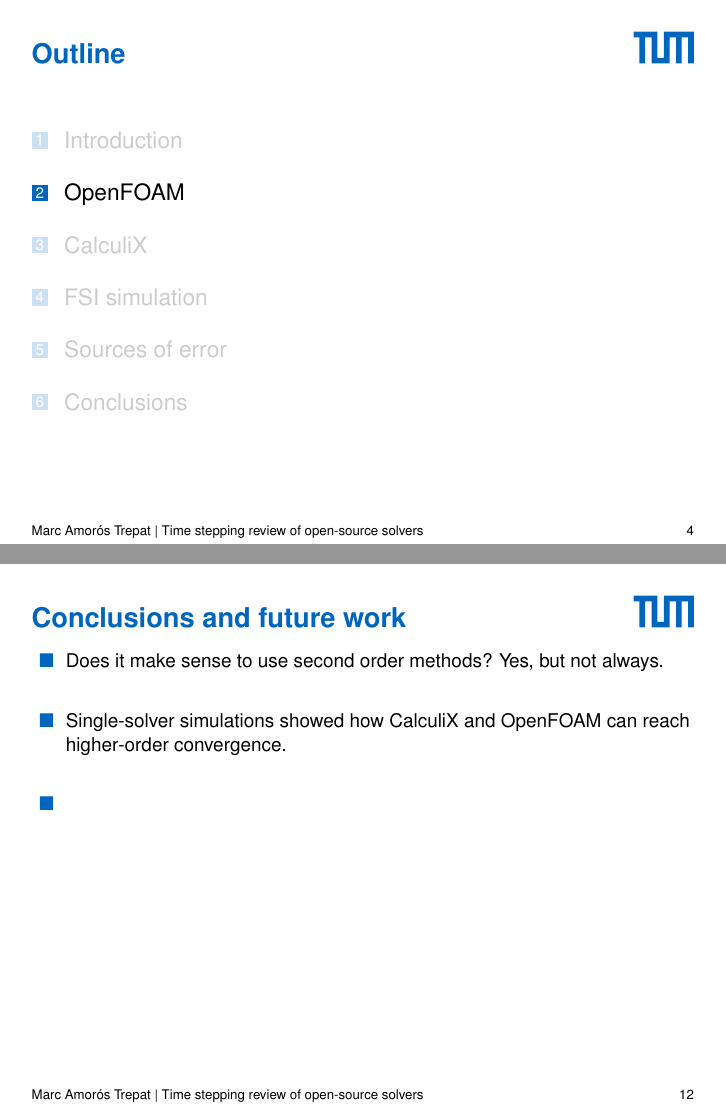
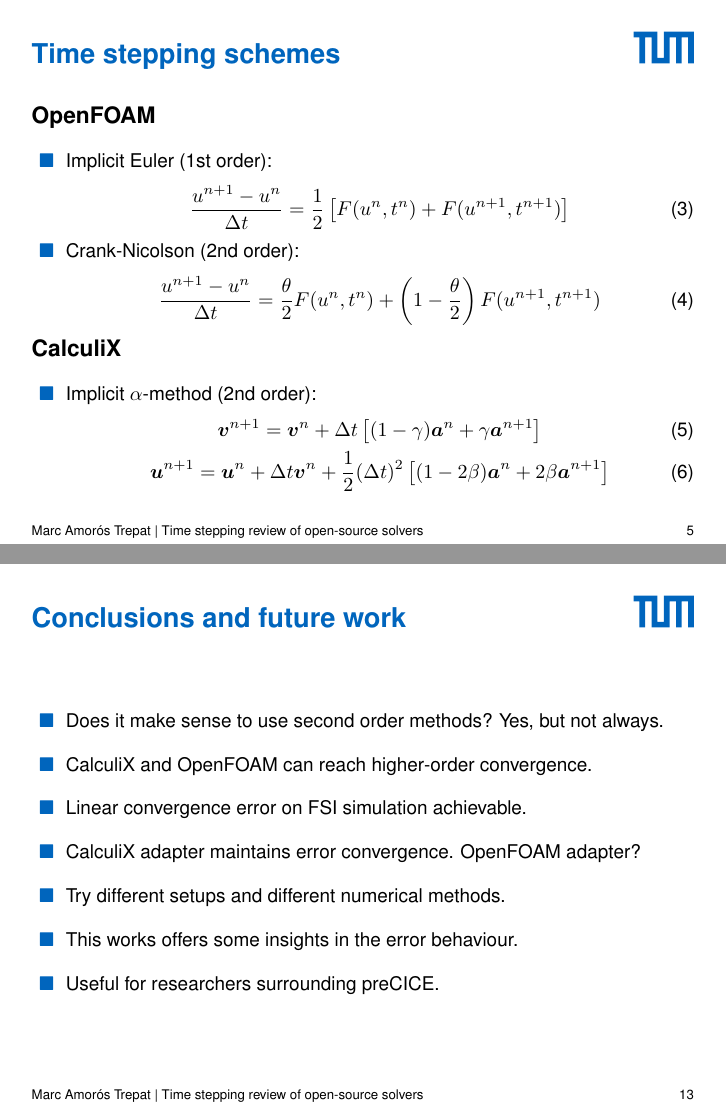
Before and after one commit to atmarc/guided_research, LaTeX slides (presentation/main.tex): pages 6 and 18 of 18 before the commit and pages 11 and 30 of 30 after it, joined at a grey line. The pictures show the PDF file presentation/main.pdf that the author committed with the source.

Commit message:
first draft of presentation done

```diff
--- a/presentation/main.tex
+++ b/presentation/main.tex
@@ -118,10 +145,35 @@
 \vspace{10pt}
+\large
+\textbf{OpenFOAM}
+\normalsize
+\vspace{10pt}
+\begin{itemize}
+    \item Implicit Euler (1st order):
+    \begin{equation}
+        \frac{u^{n+1} - u^n}{\Delta t} = \frac{1}{2} \left[F(u^n, t^n) +  F(u^{n+1}, t^{n+1}) \right]
+    \end{equation}
+    \item Crank-Nicolson (2nd order):
+    \begin{equation}
+        \frac{u^{n+1} - u^n}{\Delta t} = \frac{\theta}{2} F(u^{n}, t^{n}) + \left( 1 - \frac{\theta}{2} \right) F(u^{n+1}, t^{n+1})
+    \end{equation}
 
-We focus on second-order time stepping schemes $\rightarrow$ temporal discretization error $\varepsilon_{\Delta t}$ decreases $\mathcal{O}(\Delta t^2)$. \\
-% \vspace{10pt}
-% For OpenFOAM: Crank-Nicolson method \\
-% \vspace{10pt}
-% For CalculiX: alpha method
+\end{itemize}
+
+\pause
+\large
+\textbf{CalculiX}
+\normalsize
+\vspace{10pt}
+\begin{itemize}
+    \item Implicit $\alpha$-method (2nd order):
+    % \begin{equation}
+    % \end{equation}
+    \begin{gather}
+        \boldsymbol{v}^{n+1} = \boldsymbol{v}^n + \Delta t \left[ (1 - \gamma) \boldsymbol{a}^n + \gamma \boldsymbol{a}^{n+1} \right] \\
+        \boldsymbol{u}^{n+1} = \boldsymbol{u}^n + \Delta t \boldsymbol{v}^n + \frac{1}{2} (\Delta t)^2 \left[ (1 - 2\beta) \boldsymbol{a}^n + 2\beta \boldsymbol{a}^{n+1} \right]
+    \end{gather}
+\end{itemize}
+\end{frame}
 
 
 
@@ -236,14 +293,24 @@
+    \end{figure}
 \end{frame}
 
 \section{Conclusions}
 \begin{frame}{Conclusions and future work}
+    \vspace{30pt}
     \begin{itemize}
+        \setlength\itemsep{10pt}
         \item Does it make sense to use second order methods? Yes, but not always.
-        \vspace{15pt}
-        \item Single-solver simulations showed how CalculiX and OpenFOAM can reach higher-order convergence.
-        \vspace{15pt}
-        \item
-
+        \pause
+        \item CalculiX and OpenFOAM can reach higher-order convergence.
+        \pause
+        \item Linear convergence error on FSI simulation achievable.
+        \pause
+        \item CalculiX adapter maintains error convergence. OpenFOAM adapter?
+        \pause
+        \item Try different setups and different numerical methods.
+        \pause
+        \item This works offers some insights in the error behaviour.
+        \pause
+        \item Useful for researchers surrounding preCICE.
     \end{itemize}
 
 
```
Also changed, not shown: presentation/main.pdf, presentation/resources/test_fluid_participant.png (added), presentation/main.tex (60 more changed lines), 9 other files.
